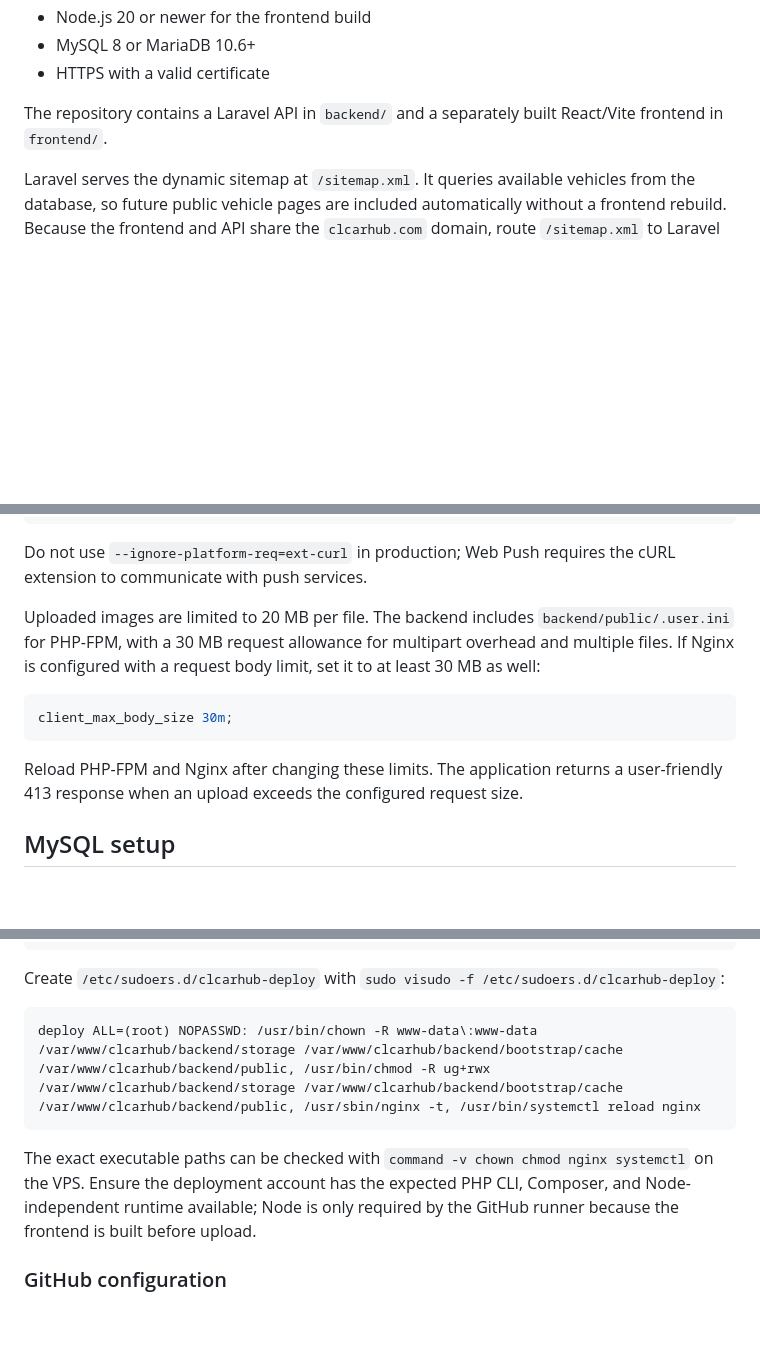
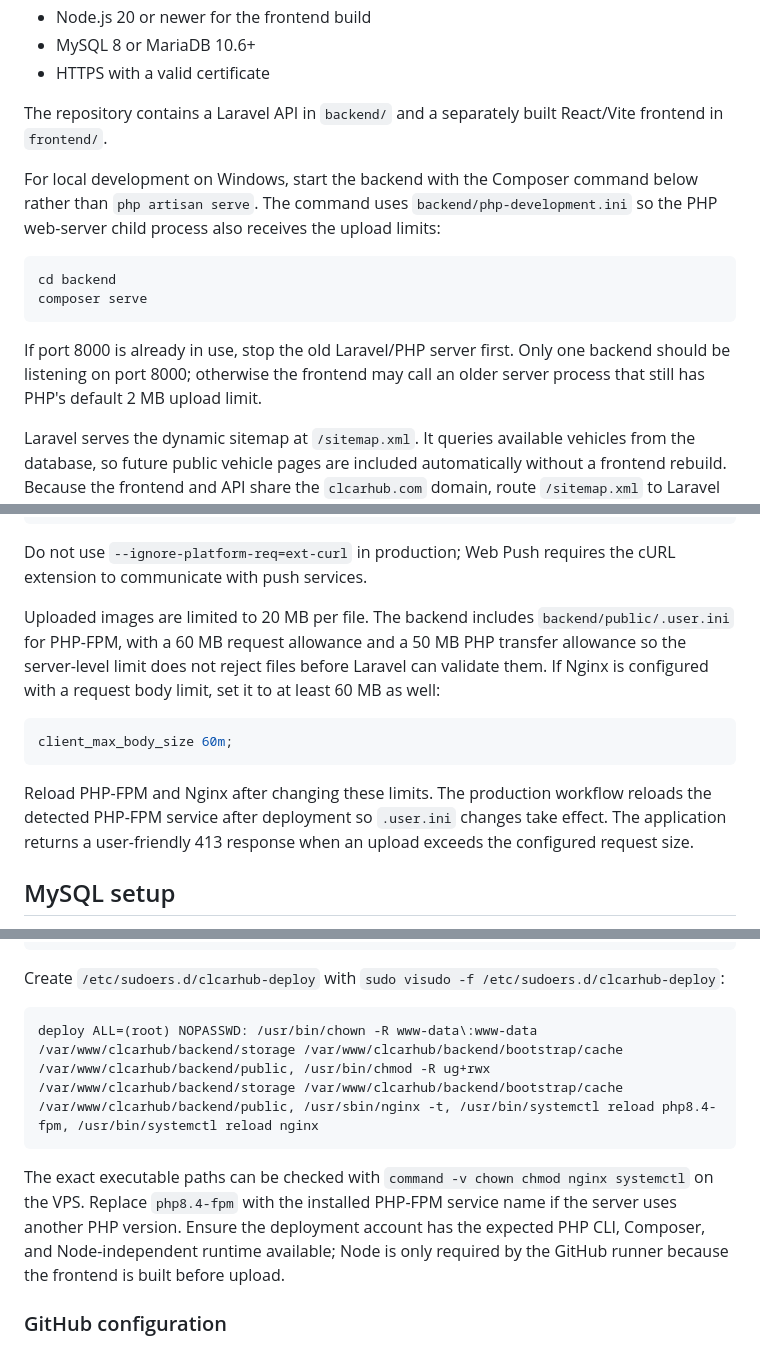
Before and after one commit to k-metra/CLCarHub, a Markdown page: DEPLOYMENT.md, 3 parts joined by grey strips. GitHub-like rendering; blank space fills up the shorter version.

Commit message:
fix: update deployment guide for local development and upload limits

````diff
--- a/DEPLOYMENT.md
+++ b/DEPLOYMENT.md
@@ -11,6 +11,20 @@
 - HTTPS with a valid certificate
 
 The repository contains a Laravel API in `backend/` and a separately built React/Vite frontend in `frontend/`.
+
+For local development on Windows, start the backend with the Composer command
+below rather than `php artisan serve`. The command uses
+`backend/php-development.ini` so the PHP web-server child process also receives
+the upload limits:
+
+```powershell
+cd backend
+composer serve
+```
+
+If port 8000 is already in use, stop the old Laravel/PHP server first. Only
+one backend should be listening on port 8000; otherwise the frontend may call
+an older server process that still has PHP's default 2 MB upload limit.
 
 Laravel serves the dynamic sitemap at `/sitemap.xml`. It queries available
 vehicles from the database, so future public vehicle pages are included
@@ -66,17 +80,19 @@ Do not use `--ignore-platform-req=ext-curl` in production; Web Push requires
 the cURL extension to communicate with push services.
 
 Uploaded images are limited to 20 MB per file. The backend includes
-`backend/public/.user.ini` for PHP-FPM, with a 30 MB request allowance for
-multipart overhead and multiple files. If Nginx is configured with a request
-body limit, set it to at least 30 MB as well:
+`backend/public/.user.ini` for PHP-FPM, with a 60 MB request allowance and a
+50 MB PHP transfer allowance so the server-level limit does not reject files
+before Laravel can validate them. If Nginx is configured with a request body
+limit, set it to at least 60 MB as well:
 
 ```nginx
-client_max_body_size 30m;
+client_max_body_size 60m;
 ```
 
-Reload PHP-FPM and Nginx after changing these limits. The application returns
-a user-friendly 413 response when an upload exceeds the configured request
-size.
+Reload PHP-FPM and Nginx after changing these limits. The production workflow
+reloads the detected PHP-FPM service after deployment so `.user.ini` changes
+take effect. The application returns a user-friendly 413 response when an
+upload exceeds the configured request size.
 
 ## MySQL setup
 
@@ -381,11 +397,12 @@ Create `/etc/sudoers.d/clcarhub-deploy` with `sudo visudo -f
 /etc/sudoers.d/clcarhub-deploy`:
 
 ```text
-deploy ALL=(root) NOPASSWD: /usr/bin/chown -R www-data\:www-data /var/www/clcarhub/backend/storage /var/www/clcarhub/backend/bootstrap/cache /var/www/clcarhub/backend/public, /usr/bin/chmod -R ug+rwx /var/www/clcarhub/backend/storage /var/www/clcarhub/backend/bootstrap/cache /var/www/clcarhub/backend/public, /usr/sbin/nginx -t, /usr/bin/systemctl reload nginx
+deploy ALL=(root) NOPASSWD: /usr/bin/chown -R www-data\:www-data /var/www/clcarhub/backend/storage /var/www/clcarhub/backend/bootstrap/cache /var/www/clcarhub/backend/public, /usr/bin/chmod -R ug+rwx /var/www/clcarhub/backend/storage /var/www/clcarhub/backend/bootstrap/cache /var/www/clcarhub/backend/public, /usr/sbin/nginx -t, /usr/bin/systemctl reload php8.4-fpm, /usr/bin/systemctl reload nginx
 ```
 
 The exact executable paths can be checked with `command -v chown chmod nginx
-systemctl` on the VPS. Ensure the deployment account has the expected PHP CLI,
+systemctl` on the VPS. Replace `php8.4-fpm` with the installed PHP-FPM service
+name if the server uses another PHP version. Ensure the deployment account has the expected PHP CLI,
 Composer, and Node-independent runtime available; Node is only required by the
 GitHub runner because the frontend is built before upload.
 
````
